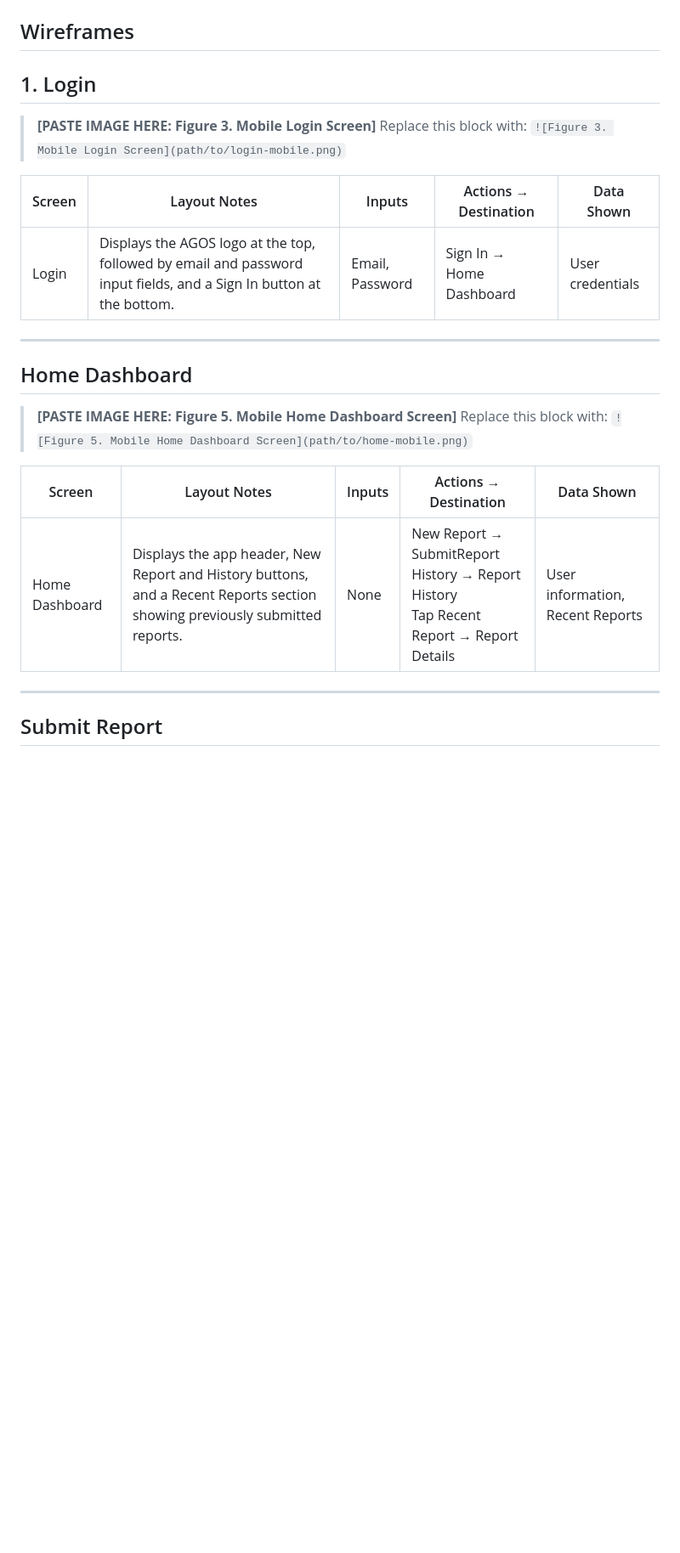
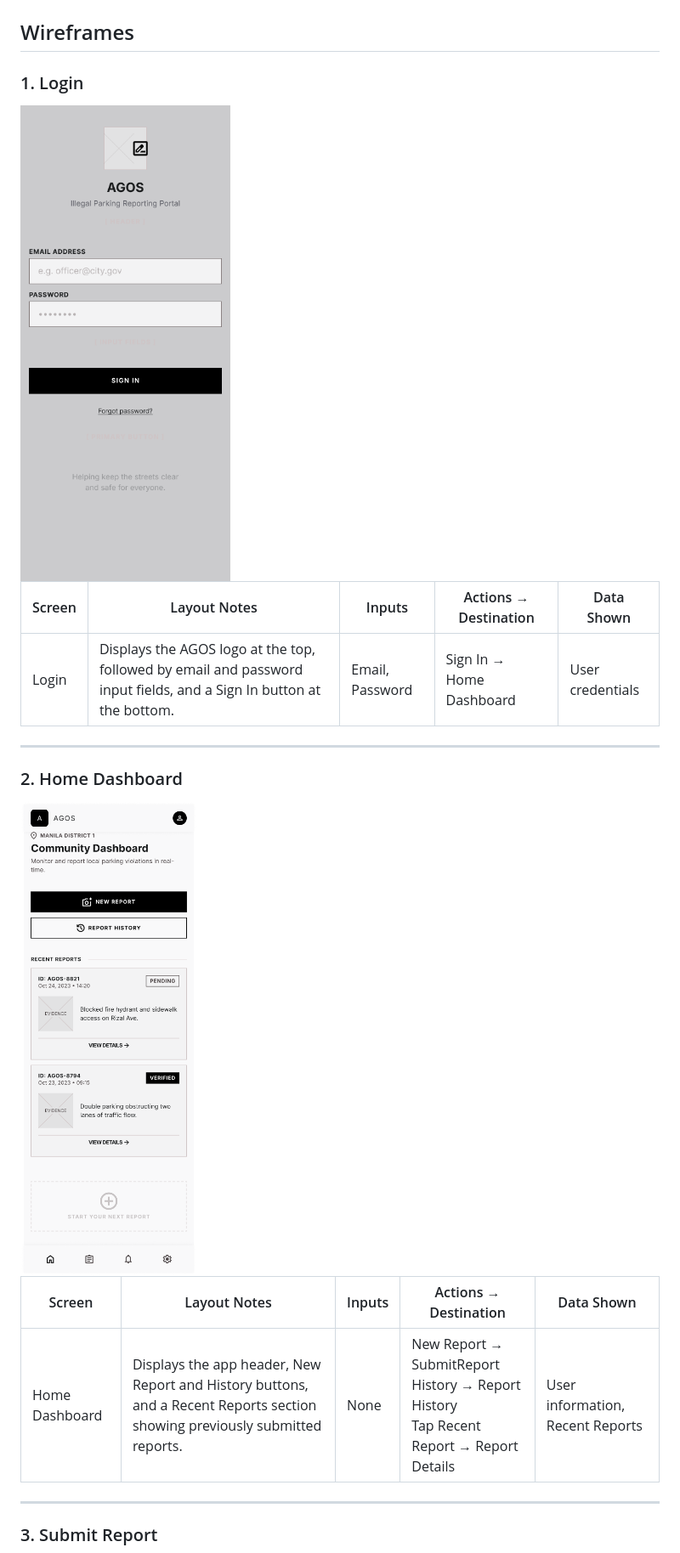
Before and after one commit to Siyanfr/Agos-App-Finals, a Markdown page: docs/02-mockup.md, the part around one of its changes. Shown at 85% size. Rendered like a GitHub page; blank space fills up the shorter version.

Commit message:
Update mockup images and wireframes in documentation

```diff
--- a/docs/02-mockup.md
+++ b/docs/02-mockup.md
@@ -89,10 +78,8 @@
 ## Wireframes
 
-## 1. Login
+### 1. Login
 
-> **[PASTE IMAGE HERE: Figure 3. Mobile Login Screen]**
-> Replace this block with: `![Figure 3. Mobile Login Screen](path/to/login-mobile.png)`
-
+<img src="assets/Login_Wireframe.png" alt="Login Wireframe" width="390" />
 
 | Screen | Layout Notes | Inputs | Actions → Destination | Data Shown |
 |--------|--------------|--------|-----------------------|------------|
@@ -100,11 +87,9 @@
 
 ---
 
-## Home Dashboard
+### 2. Home Dashboard
 
-> **[PASTE IMAGE HERE: Figure 5. Mobile Home Dashboard Screen]**
-> Replace this block with: `![Figure 5. Mobile Home Dashboard Screen](path/to/home-mobile.png)`
-
+<img src="assets/Home%20Dashboard_Wireframe.png" alt="Home Dashboard Wireframe" width="390" />
 
 | Screen | Layout Notes | Inputs | Actions → Destination | Data Shown |
 |--------|--------------|--------|-----------------------|------------|
@@ -112,5 +97,5 @@
 
 ---
 
-## Submit Report
+### 3. Submit Report
 
```
Also changed, not shown: other parts of docs/02-mockup.md (+13 -33 lines).
